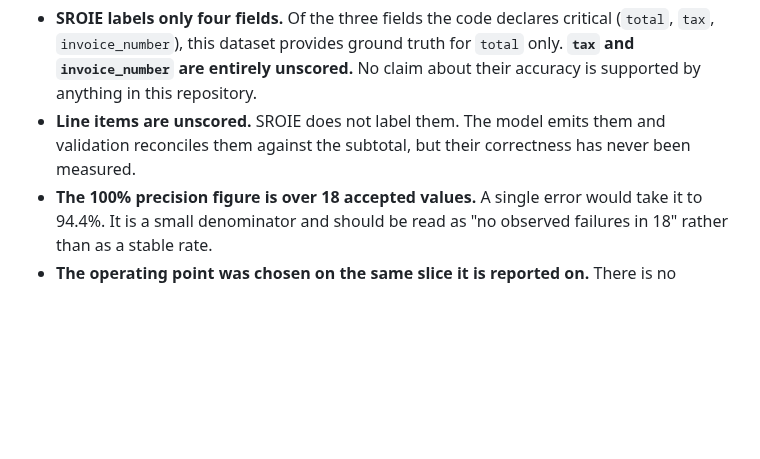
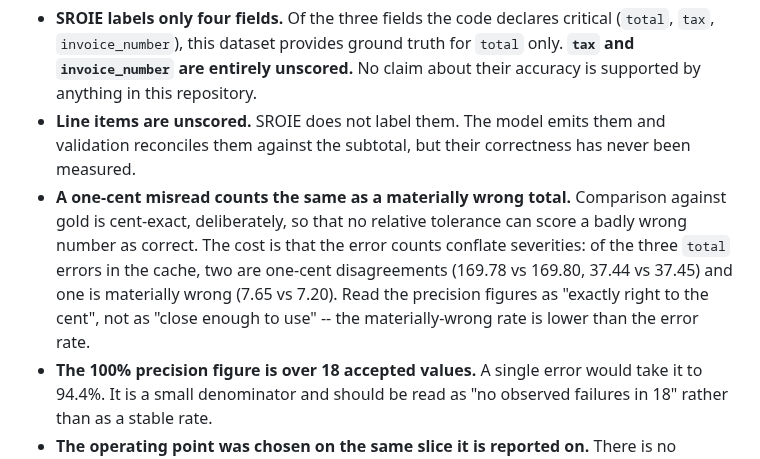
Before and after one commit to kenzychew/DocExtract, a Markdown page: README.md, the part around the change. GitHub-like rendering; blank space fills up the shorter version.

```diff
--- a/README.md
+++ b/README.md
@@ -103,6 +103,14 @@ These bound what the numbers above can be said to show.
 - **Line items are unscored.**
   SROIE does not label them.
   The model emits them and validation reconciles them against the subtotal, but their correctness has never been measured.
+- **A one-cent misread counts the same as a materially wrong total.**
+  Comparison against gold is cent-exact, deliberately, so that no relative
+  tolerance can score a badly wrong number as correct.
+  The cost is that the error counts conflate severities: of the three `total`
+  errors in the cache, two are one-cent disagreements (169.78 vs 169.80, 37.44
+  vs 37.45) and one is materially wrong (7.65 vs 7.20).
+  Read the precision figures as "exactly right to the cent", not as "close
+  enough to use" -- the materially-wrong rate is lower than the error rate.
 - **The 100% precision figure is over 18 accepted values.**
   A single error would take it to 94.4%.
   It is a small denominator and should be read as "no observed failures in 18" rather than as a stable rate.
```
Also changed, not shown: eval/FINDINGS.md (+90 -4 lines).
